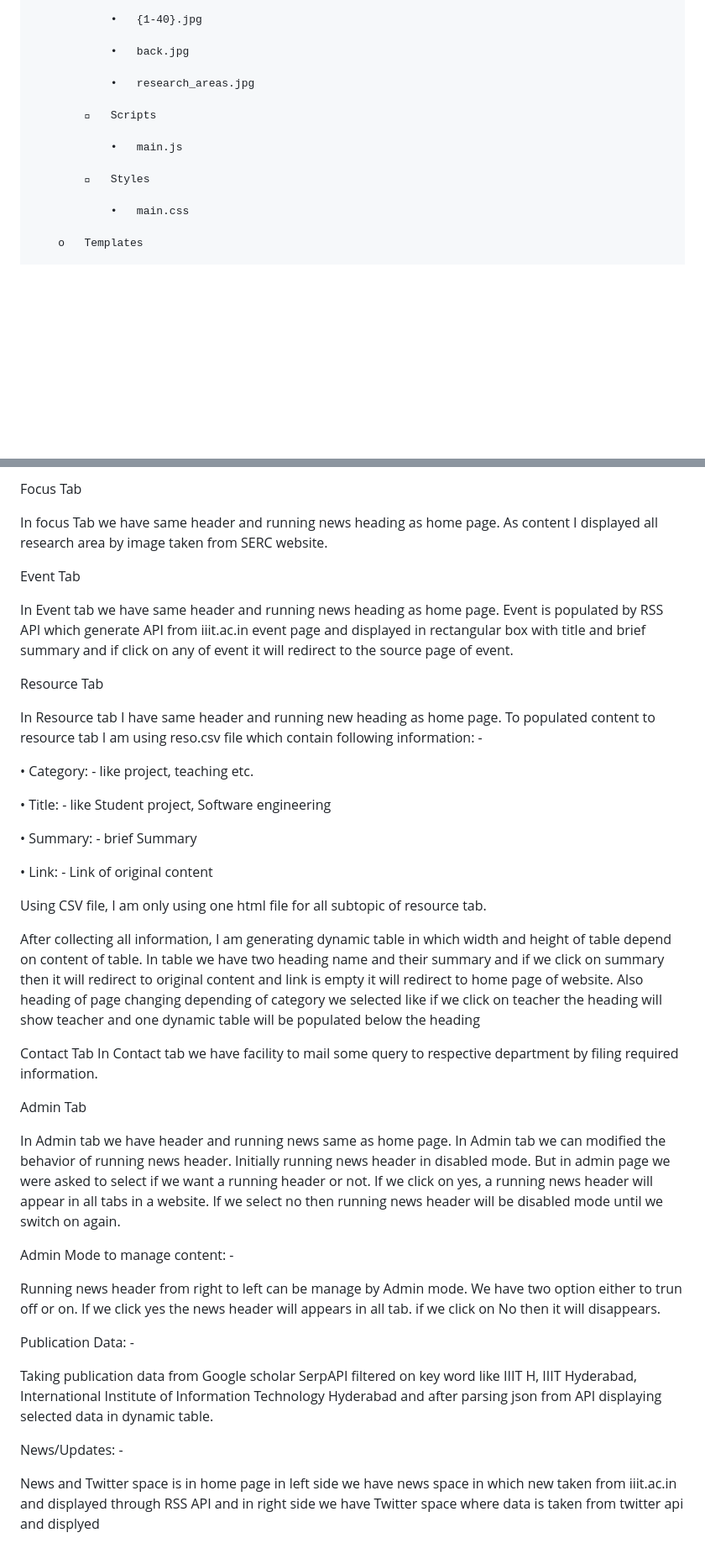
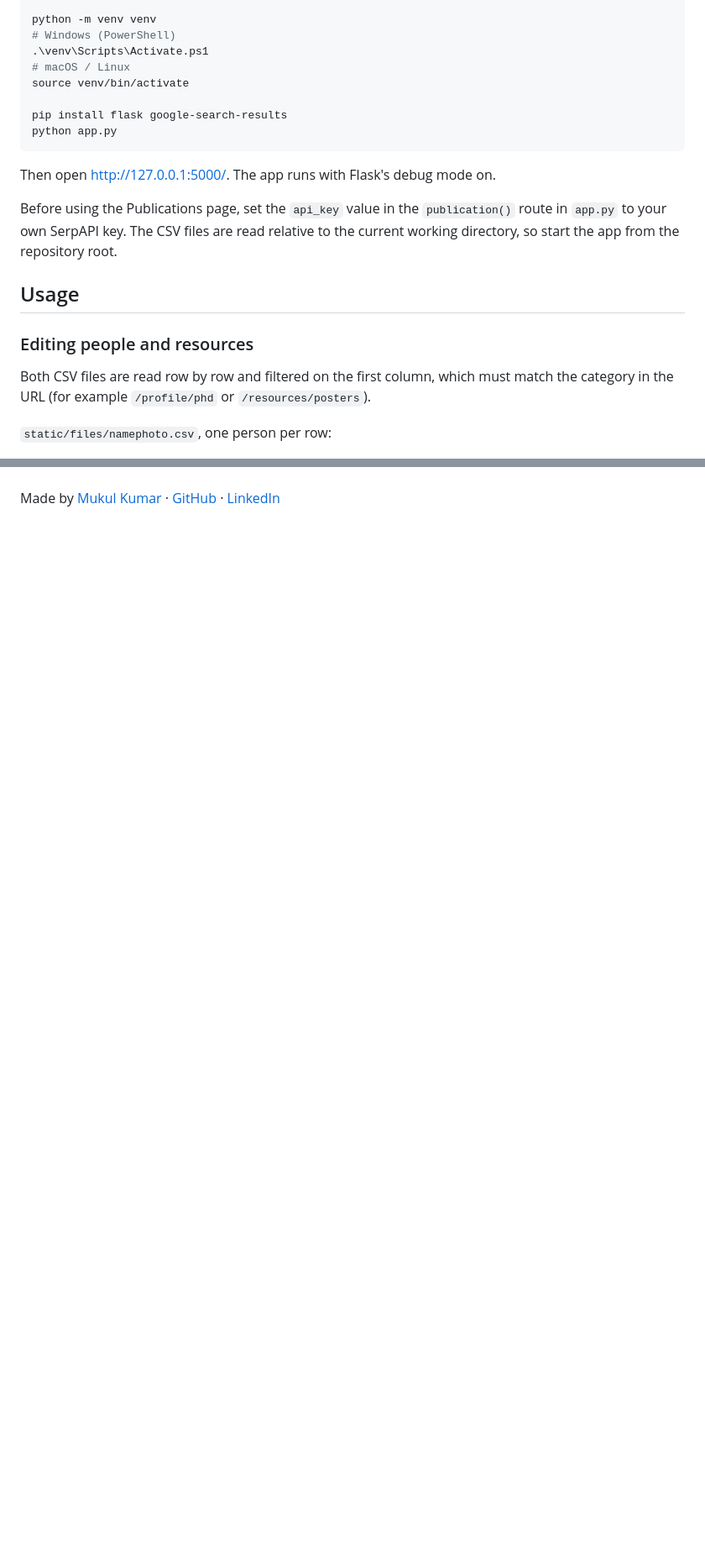
Before and after one commit to mkk96/SERC-Website, a Markdown page: README.md, 2 parts joined by grey strips. Shown at 84% size. Drawn GitHub-style; blank space fills up the shorter version.

````diff
--- a/README.md
+++ b/README.md
@@ -34,17 +67,23 @@ File Structure: -
 
-				•	{1-40}.jpg
+python -m venv venv
+# Windows (PowerShell)
+.\venv\Scripts\Activate.ps1
+# macOS / Linux
+source venv/bin/activate
 
-				•	back.jpg
+pip install flask google-search-results
+python app.py
+```
 
-				•	research_areas.jpg
+Then open <http://127.0.0.1:5000/>. The app runs with Flask's debug mode on.
 
-				Scripts
+Before using the Publications page, set the `api_key` value in the `publication()` route in `app.py` to your own SerpAPI key. The CSV files are read relative to the current working directory, so start the app from the repository root.
 
-				•	main.js
+## Usage
 
-				Styles
+### Editing people and resources
 
-				•	main.css
+Both CSV files are read row by row and filtered on the first column, which must match the category in the URL (for example `/profile/phd` or `/resources/posters`).
 
-		o	Templates
+`static/files/namephoto.csv`, one person per row:
 
@@ -137,49 +131 @@ After getting all these information creating dynamic table where size of table d
-Focus Tab
-
-In focus Tab we have same header and running news heading as home page. As content I displayed all research area by image taken from SERC website.
-
-
-Event Tab
-
-In Event tab we have same header and running news heading as home page. Event is populated by RSS API which generate API from iiit.ac.in event page and displayed in rectangular box with title and brief summary and if click on any of event it will redirect to the source page of event.
-
-
-Resource Tab
-
-In Resource tab I have same header and running new heading as home page. To populated content to resource tab I am using reso.csv file which contain following information: -
-
-•	Category: - like project, teaching etc.
-
-•	Title: -	like Student project, Software engineering
-
-•	Summary: - brief Summary
-
-•	Link: - Link of original content
-
-Using CSV file, I am only using one html file for all subtopic of resource tab.
-
-After collecting all information, I am generating dynamic table in which width and height of table depend on content of table. In table we have two heading name and their summary and if we click on summary then it will redirect to original content and link is empty it will redirect to home page of website. Also heading of page changing depending of category we selected like if we click on teacher the heading will show teacher and one dynamic table will be populated below the heading
-
-
-Contact Tab
-In Contact tab we have facility to mail some query to respective department by filing required information.
-
-
-Admin Tab
-
-In Admin tab we have header and running news same as home page. In Admin tab we can modified the behavior of running news header. Initially running news header in disabled mode. But in admin page we were asked to select if we want a running header or not. If we click on yes, a running news header will appear in all tabs in a website. If we select no then running news header will be disabled mode until we switch on again.
-
-
-Admin Mode to manage content: -
-
-Running news header from right to left can be manage by Admin mode. We have two option either to trun off or on. If we click yes the news header will appears in all tab. if we click on No then it will disappears.
-
-
-Publication Data: -
-
-Taking publication data from Google scholar SerpAPI filtered on key word like IIIT H, IIIT Hyderabad, International Institute of Information Technology Hyderabad and after parsing json from API displaying selected data in dynamic table.
-
-
-News/Updates: -
-
-News and Twitter space is in home page in left side we have news space in which new taken from iiit.ac.in and displayed through RSS API and in right side we have Twitter space where data is taken from twitter api and displyed
+Made by [Mukul Kumar](https://mkk96.github.io) · [GitHub](https://github.com/mkk96) · [LinkedIn](https://www.linkedin.com/in/mukul-kumar-60322616b/)
````
Also changed, not shown: other parts of README.md (+78 -90 lines).
